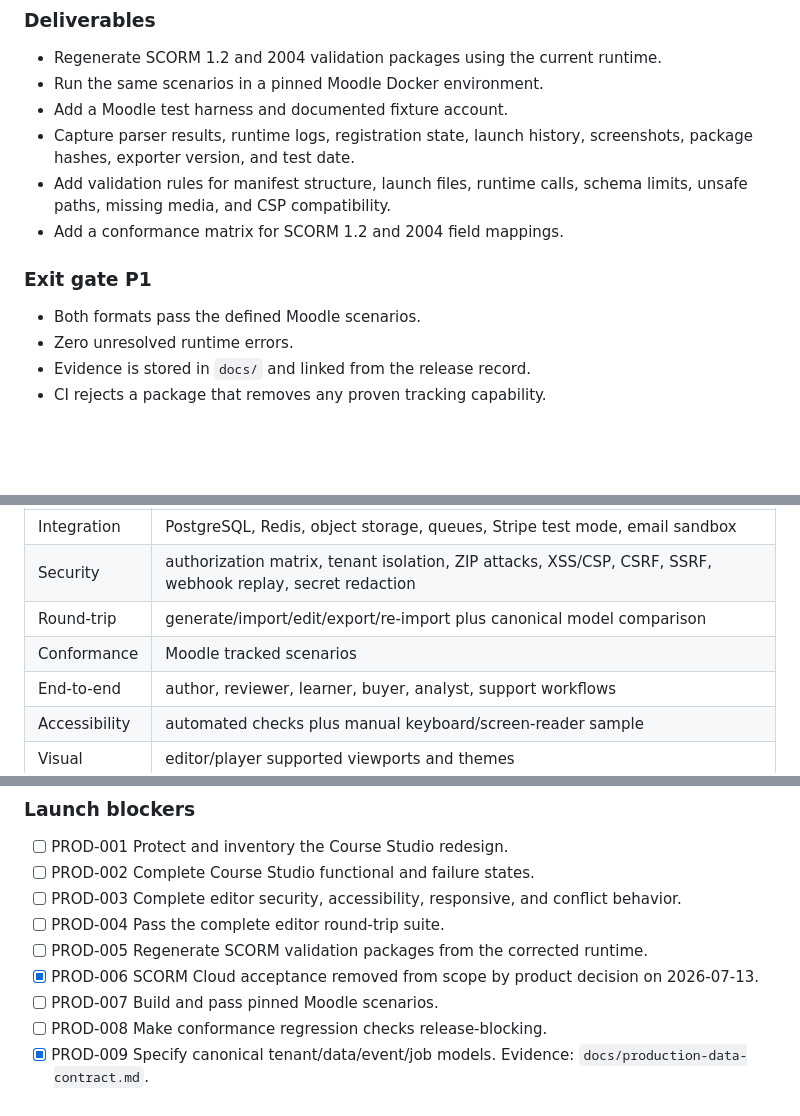
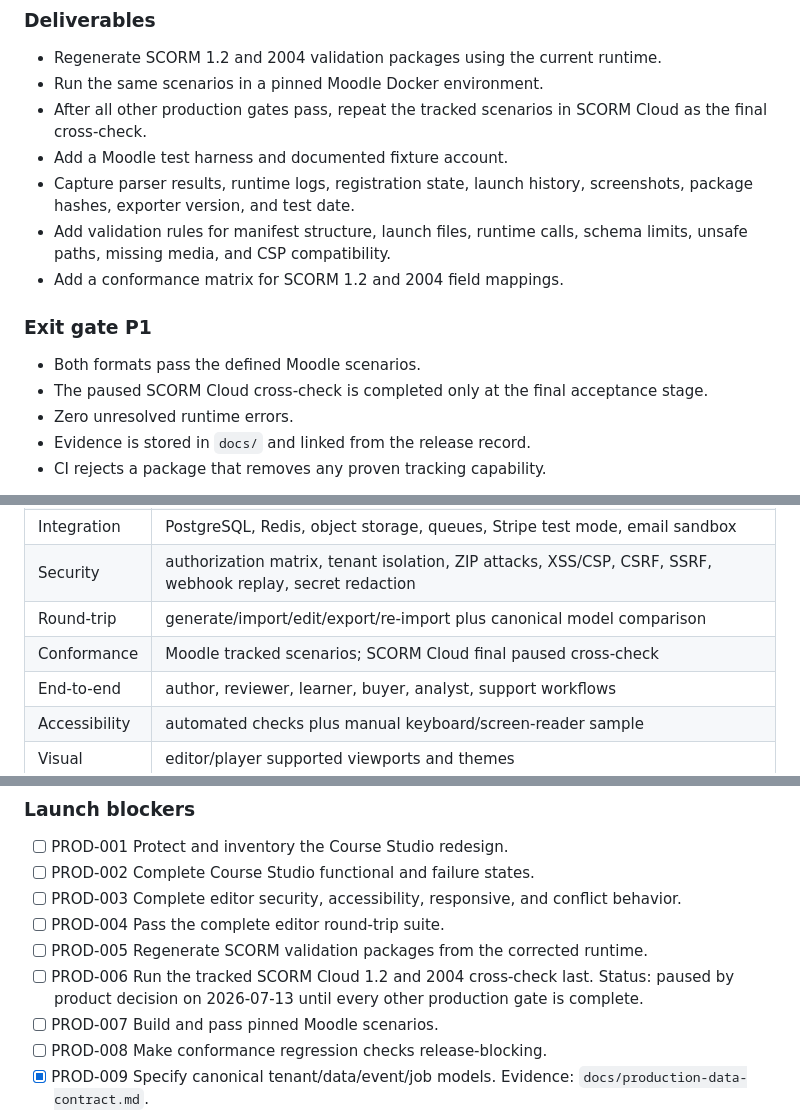
Before and after one commit to sentientia-india/authoring, a Markdown page: docs/roadmap-production-best-in-class.md, 3 parts joined by grey strips. Rendered like a GitHub page; blank space fills up the shorter version.

```diff
--- a/docs/roadmap-production-best-in-class.md
+++ b/docs/roadmap-production-best-in-class.md
@@ -194,6 +194,7 @@ Objective: establish that the exported deliverable works outside this repository
 
 - Regenerate SCORM 1.2 and 2004 validation packages using the current runtime.
 - Run the same scenarios in a pinned Moodle Docker environment.
+- After all other production gates pass, repeat the tracked scenarios in SCORM Cloud as the final cross-check.
 - Add a Moodle test harness and documented fixture account.
 - Capture parser results, runtime logs, registration state, launch history, screenshots, package hashes, exporter version, and test date.
 - Add validation rules for manifest structure, launch files, runtime calls, schema limits, unsafe paths, missing media, and CSP compatibility.
@@ -202,6 +203,7 @@ Objective: establish that the exported deliverable works outside this repository
 ### Exit gate P1
 
 - Both formats pass the defined Moodle scenarios.
+- The paused SCORM Cloud cross-check is completed only at the final acceptance stage.
 - Zero unresolved runtime errors.
 - Evidence is stored in `docs/` and linked from the release record.
 - CI rejects a package that removes any proven tracking capability.
@@ -500,7 +502,7 @@ Do not copy competitor presentation, trademarks, proprietary interactions, or un
 | Integration | PostgreSQL, Redis, object storage, queues, Stripe test mode, email sandbox |
 | Security | authorization matrix, tenant isolation, ZIP attacks, XSS/CSP, CSRF, SSRF, webhook replay, secret redaction |
 | Round-trip | generate/import/edit/export/re-import plus canonical model comparison |
-| Conformance | Moodle tracked scenarios |
+| Conformance | Moodle tracked scenarios; SCORM Cloud final paused cross-check |
 | End-to-end | author, reviewer, learner, buyer, analyst, support workflows |
 | Accessibility | automated checks plus manual keyboard/screen-reader sample |
 | Visual | editor/player supported viewports and themes |
@@ -611,7 +613,7 @@ The IDs below are the execution order. A child task can begin early, but its pha
 - [ ] PROD-003 Complete editor security, accessibility, responsive, and conflict behavior.
 - [ ] PROD-004 Pass the complete editor round-trip suite.
 - [ ] PROD-005 Regenerate SCORM validation packages from the corrected runtime.
-- [x] PROD-006 SCORM Cloud acceptance removed from scope by product decision on 2026-07-13.
+- [ ] PROD-006 Run the tracked SCORM Cloud 1.2 and 2004 cross-check last. Status: paused by product decision on 2026-07-13 until every other production gate is complete.
 - [ ] PROD-007 Build and pass pinned Moodle scenarios.
 - [ ] PROD-008 Make conformance regression checks release-blocking.
 - [x] PROD-009 Specify canonical tenant/data/event/job models. Evidence: `docs/production-data-contract.md`.
```
Also changed, not shown: other parts of docs/roadmap-production-best-in-class.md (+6 -4 lines), docs/roadmap-next-layer.md (+3 -1 lines).
